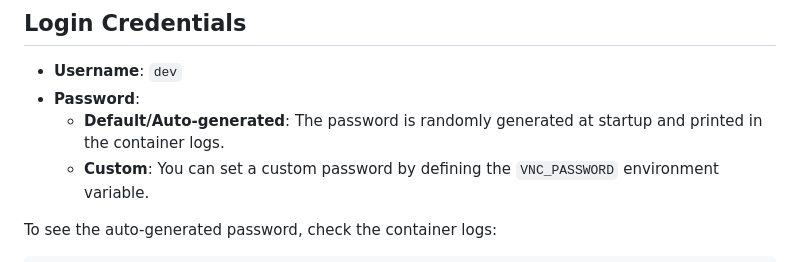
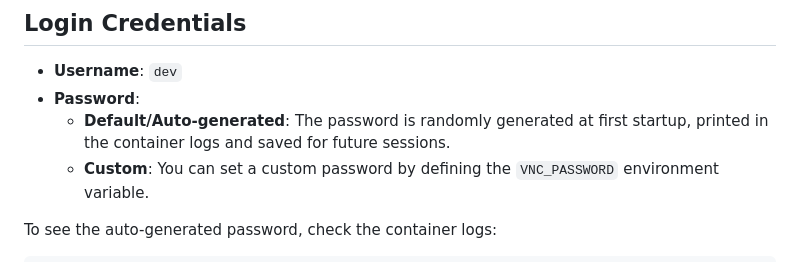
Before and after one commit to Eidolf/Docker-AntiGravity, a Markdown page: README.md, the part around the change. GitHub-like rendering.

Commit message:
Update README with details on auto-generated password
Clarified the description of the default auto-generated password in the README.

```diff
--- a/README.md
+++ b/README.md
@@ -35,7 +35,7 @@ You can install additional packages at startup using environment variables:
 
 - **Username**: `dev`
 - **Password**:
-    - **Default/Auto-generated**: The password is randomly generated at startup and printed in the container logs.
+    - **Default/Auto-generated**: The password is randomly generated at first startup, printed in the container logs and saved for future sessions.
     - **Custom**: You can set a custom password by defining the `VNC_PASSWORD` environment variable.
 
 To see the auto-generated password, check the container logs:
```
